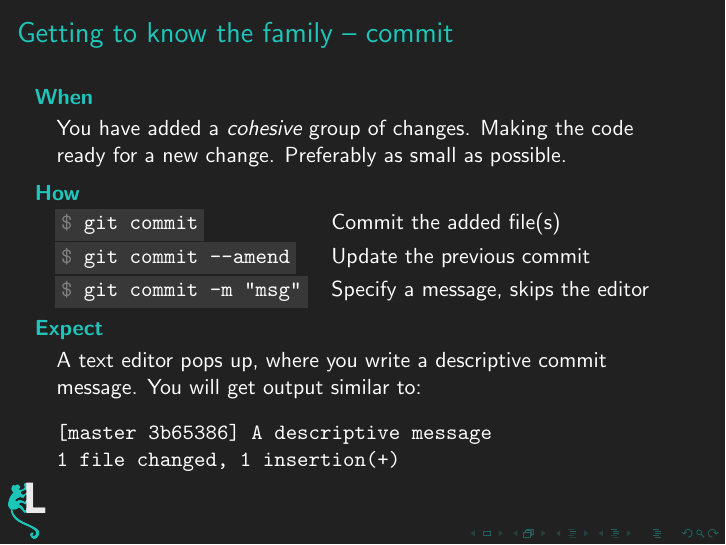
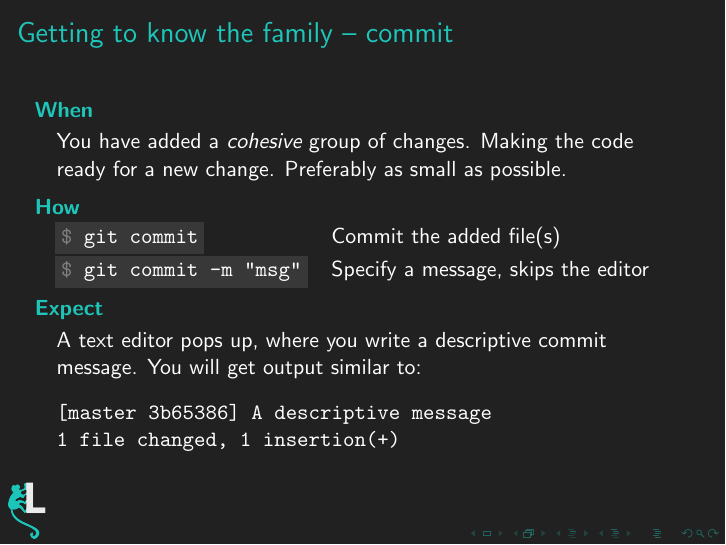
Before and after one commit to lithekod/git-in-git, LaTeX slides (presentation/main.tex): page 21 of 146. Compiled offline with pdfLaTeX.

Commit message:
Remove amend

```diff
--- a/presentation/main.tex
+++ b/presentation/main.tex
@@ -225,7 +225,6 @@
   \hspace{-0.95em}
   \begin{tabular}{ll}
     \command{git commit} & Commit the added file(s) \\
-    \command{git commit --amend} & Update the previous commit \\
     \command{git commit -m "msg"} & Specify a message, skips the editor \\
   \end{tabular}
   \vspace{0.5em}
```
